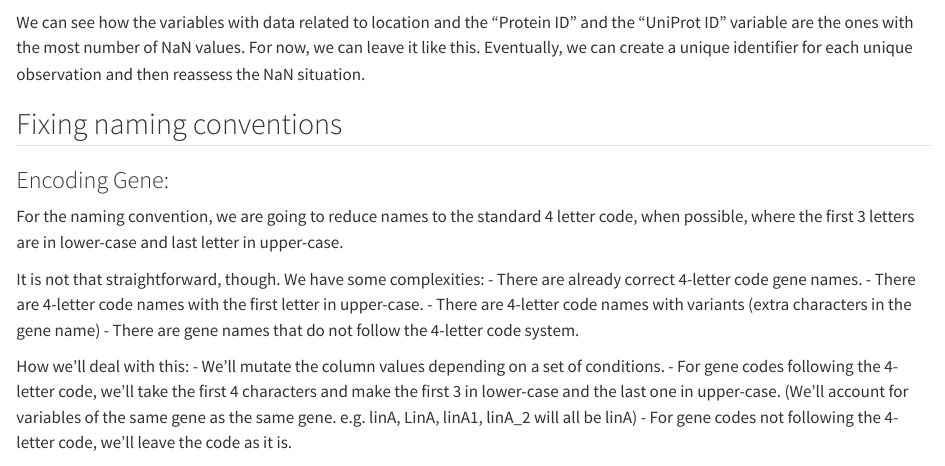
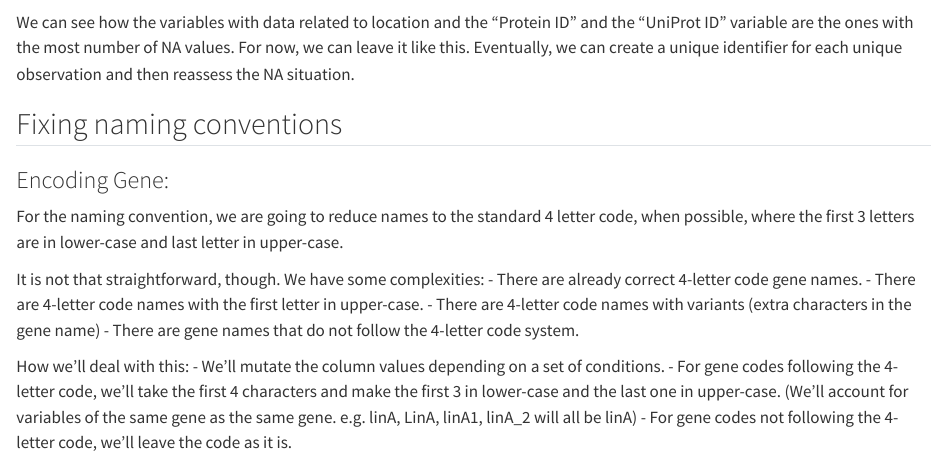
Before and after one commit to pablosanchezizquierdo/group_6_project, a Quarto document (R/02_clean.qmd): the page in a window 1100 px wide, from 1740 px down. Rendered offline with R 4.5, knitr and Pandoc in place of Quarto, with nearby package versions; some code elsewhere in the file could not run offline; long lines of code are wrapped; common packages that the code uses without loading them are loaded.

Commit message:
Update augmented data

````diff
--- a/R/02_clean.qmd
+++ b/R/02_clean.qmd
@@ -69,7 +69,7 @@ ggplot(missing_data,
 
 ```
 
-We can see how the variables with data related to location and the "Protein ID" and the "UniProt ID" variable are the ones with the most number of NaN values. For now, we can leave it like this. Eventually, we can create a unique identifier for each unique observation and then reassess the NaN situation.
+We can see how the variables with data related to location and the "Protein ID" and the "UniProt ID" variable are the ones with the most number of NA values. For now, we can leave it like this. Eventually, we can create a unique identifier for each unique observation and then reassess the NA situation.
 
 ## Fixing naming conventions
 
````
Also changed, not shown: R/02_clean.qmd (2 more changed lines).
